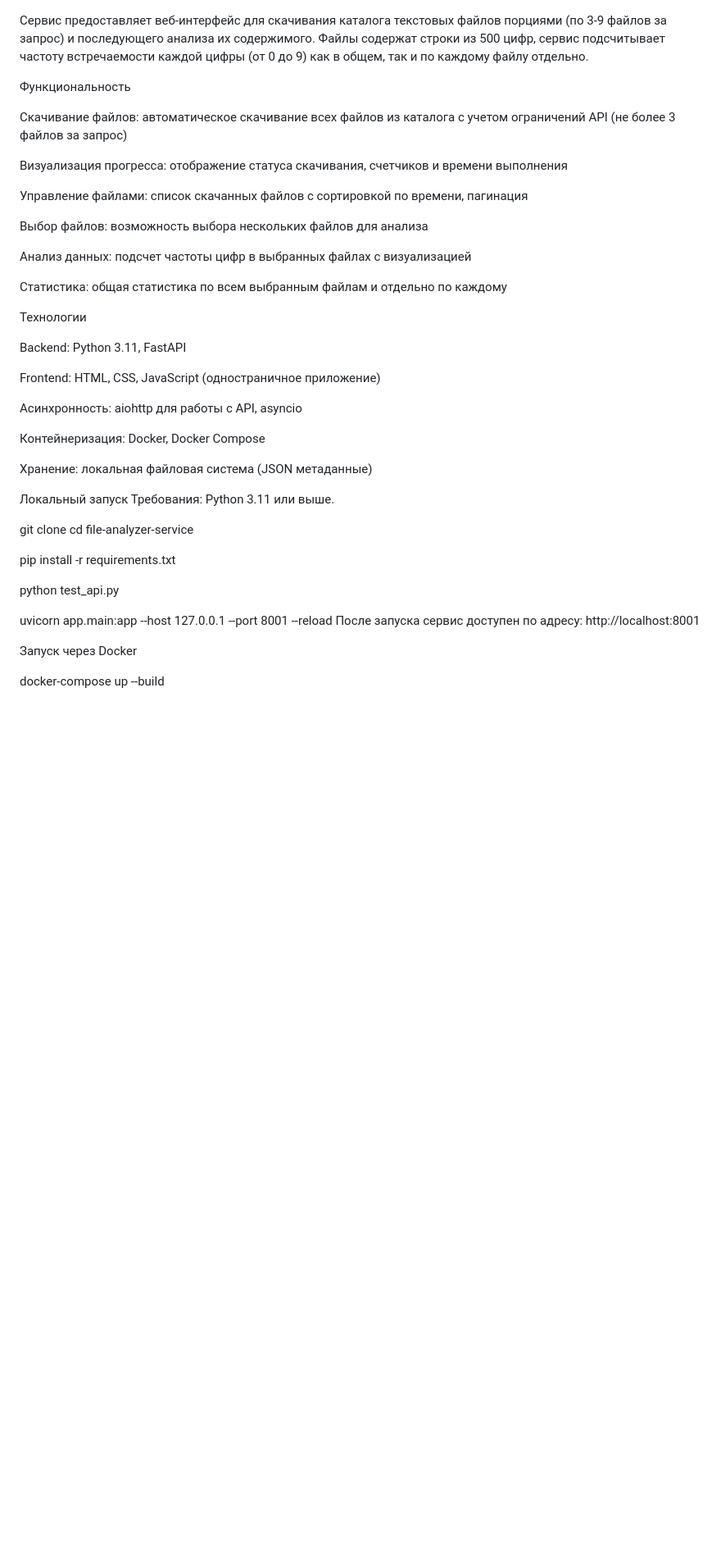
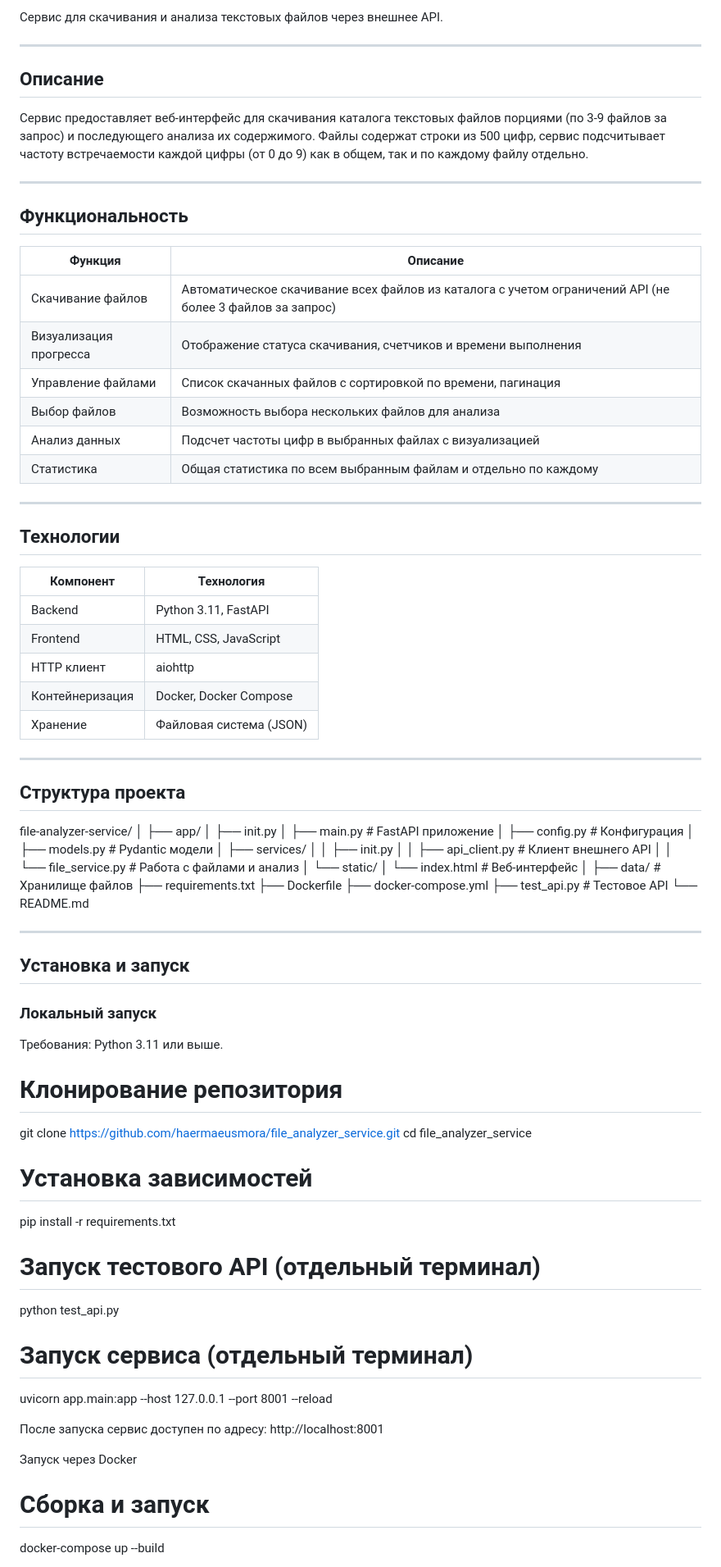
Before and after one commit to haermaeusmora/file_analyzer_service, a Markdown page: README.md, the part around one of its changes. Shown at 82% size. Rendered like a GitHub page; blank space fills up the shorter version.

Commit message:
Обновить README с новой информацией о сервисе
Обновлено описание сервиса, функциональности и технологий. Добавлены инструкции по установке и запуску, а также информация о взаимодействии с внешним API.

```diff
--- a/README.md
+++ b/README.md
@@ -1,46 +1,85 @@
+Сервис для скачивания и анализа текстовых файлов через внешнее API.
+
+---
+
+## Описание
+
 Сервис предоставляет веб-интерфейс для скачивания каталога текстовых файлов порциями (по 3-9 файлов за запрос) и последующего анализа их содержимого. Файлы содержат строки из 500 цифр, сервис подсчитывает частоту встречаемости каждой цифры (от 0 до 9) как в общем, так и по каждому файлу отдельно.
 
-Функциональность
+---
 
-Скачивание файлов: автоматическое скачивание всех файлов из каталога с учетом ограничений API (не более 3 файлов за запрос)
+## Функциональность
 
-Визуализация прогресса: отображение статуса скачивания, счетчиков и времени выполнения
+| Функция | Описание |
+|---------|----------|
+| Скачивание файлов | Автоматическое скачивание всех файлов из каталога с учетом ограничений API (не более 3 файлов за запрос) |
+| Визуализация прогресса | Отображение статуса скачивания, счетчиков и времени выполнения |
+| Управление файлами | Список скачанных файлов с сортировкой по времени, пагинация |
+| Выбор файлов | Возможность выбора нескольких файлов для анализа |
+| Анализ данных | Подсчет частоты цифр в выбранных файлах с визуализацией |
+| Статистика | Общая статистика по всем выбранным файлам и отдельно по каждому |
 
-Управление файлами: список скачанных файлов с сортировкой по времени, пагинация
+---
 
-Выбор файлов: возможность выбора нескольких файлов для анализа
+## Технологии
 
-Анализ данных: подсчет частоты цифр в выбранных файлах с визуализацией
+| Компонент | Технология |
+|-----------|------------|
+| Backend | Python 3.11, FastAPI |
+| Frontend | HTML, CSS, JavaScript |
+| HTTP клиент | aiohttp |
+| Контейнеризация | Docker, Docker Compose |
+| Хранение | Файловая система (JSON) |
 
-Статистика: общая статистика по всем выбранным файлам и отдельно по каждому
+---
 
-Технологии
+## Структура проекта
+file-analyzer-service/
+│
+├── app/
+│ ├── init.py
+│ ├── main.py # FastAPI приложение
+│ ├── config.py # Конфигурация
+│ ├── models.py # Pydantic модели
+│ ├── services/
+│ │ ├── init.py
+│ │ ├── api_client.py # Клиент внешнего API
+│ │ └── file_service.py # Работа с файлами и анализ
+│ └── static/
+│ └── index.html # Веб-интерфейс
+│
+├── data/ # Хранилище файлов
+├── requirements.txt
+├── Dockerfile
+├── docker-compose.yml
+├── test_api.py # Тестовое API
+└── README.md
 
-Backend: Python 3.11, FastAPI
+---
 
-Frontend: HTML, CSS, JavaScript (одностраничное приложение)
+## Установка и запуск
 
-Асинхронность: aiohttp для работы с API, asyncio
+### Локальный запуск
 
-Контейнеризация: Docker, Docker Compose
-
-Хранение: локальная файловая система (JSON метаданные)
-
-Локальный запуск
 Требования: Python 3.11 или выше.
 
-git clone <repository-url>
-cd file-analyzer-service
+# Клонирование репозитория
+git clone https://github.com/haermaeusmora/file_analyzer_service.git
+cd file_analyzer_service
 
+# Установка зависимостей
 pip install -r requirements.txt
 
+# Запуск тестового API (отдельный терминал)
 python test_api.py
 
+# Запуск сервиса (отдельный терминал)
 uvicorn app.main:app --host 127.0.0.1 --port 8001 --reload
+
 После запуска сервис доступен по адресу: http://localhost:8001
-
 
 Запуск через Docker
 
+# Сборка и запуск
 docker-compose up --build
 
```
Also changed, not shown: other parts of README.md (+10 -23 lines).
